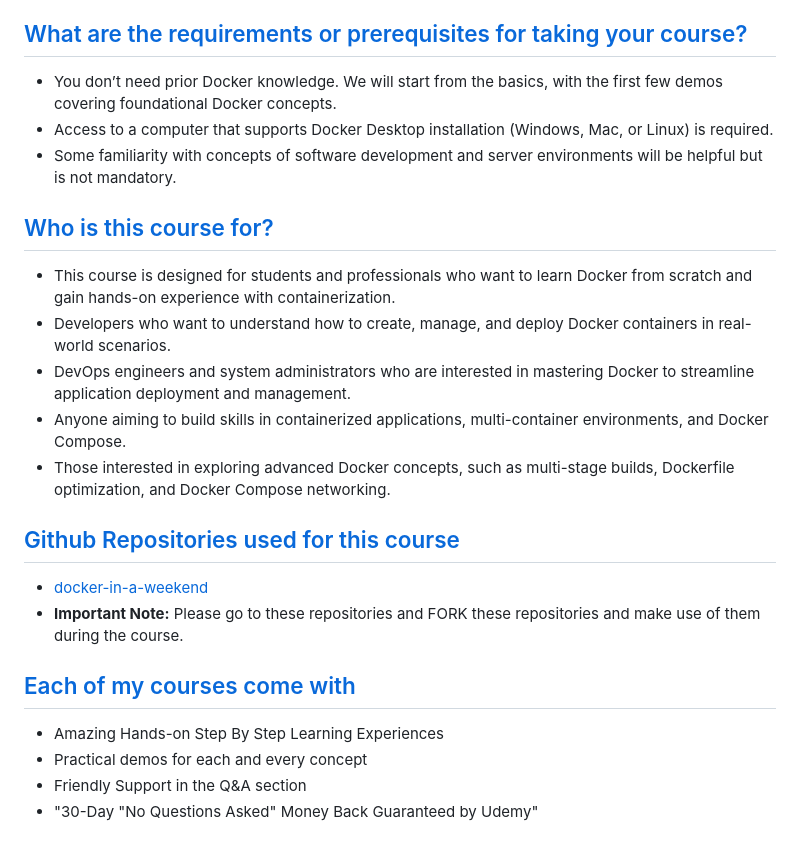
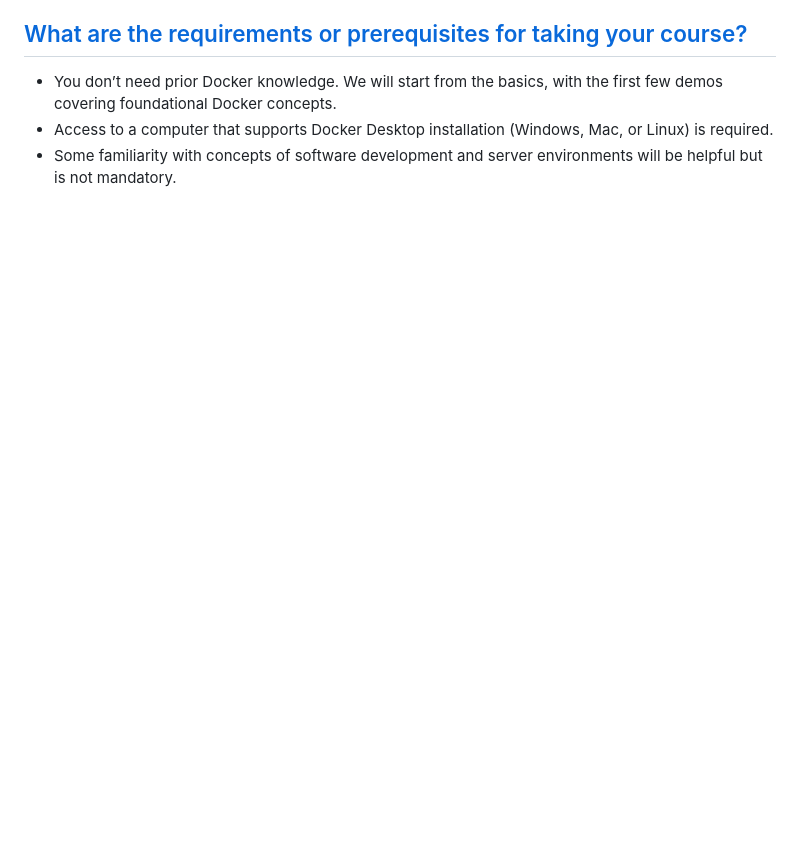
Before and after one commit to badrcherhoune/docker-practice-lab, a Markdown page: README.md, the part around one of its changes. GitHub-like rendering; blank space fills up the shorter version.

Commit message:
clean code

```diff
--- a/README.md
+++ b/README.md
@@ -121,22 +121,3 @@
 - You don’t need prior Docker knowledge. We will start from the basics, with the first few demos covering foundational Docker concepts.
 - Access to a computer that supports Docker Desktop installation (Windows, Mac, or Linux) is required.
 - Some familiarity with concepts of software development and server environments will be helpful but is not mandatory.
-
-
-## [Who is this course for?](https://links.stacksimplify.com/docker-in-a-weekend-40-practical-demos-for-devops)
-- This course is designed for students and professionals who want to learn Docker from scratch and gain hands-on experience with containerization.
-- Developers who want to understand how to create, manage, and deploy Docker containers in real-world scenarios.
-- DevOps engineers and system administrators who are interested in mastering Docker to streamline application deployment and management.
-- Anyone aiming to build skills in containerized applications, multi-container environments, and Docker Compose.
-- Those interested in exploring advanced Docker concepts, such as multi-stage builds, Dockerfile optimization, and Docker Compose networking.
-
-## [Github Repositories used for this course](https://links.stacksimplify.com/docker-in-a-weekend-40-practical-demos-for-devops)
-- [docker-in-a-weekend](https://github.com/stacksimplify/docker-in-a-weekend)
-- **Important Note:** Please go to these repositories and FORK these repositories and make use of them during the course.
-
-## [Each of my courses come with](https://links.stacksimplify.com/docker-in-a-weekend-40-practical-demos-for-devops)
-- Amazing Hands-on Step By Step Learning Experiences
-- Practical demos for each and every concept
-- Friendly Support in the Q&A section
-- "30-Day "No Questions Asked" Money Back Guaranteed by Udemy"
-
```
Also changed, not shown: other parts of README.md (+0 -17 lines).
